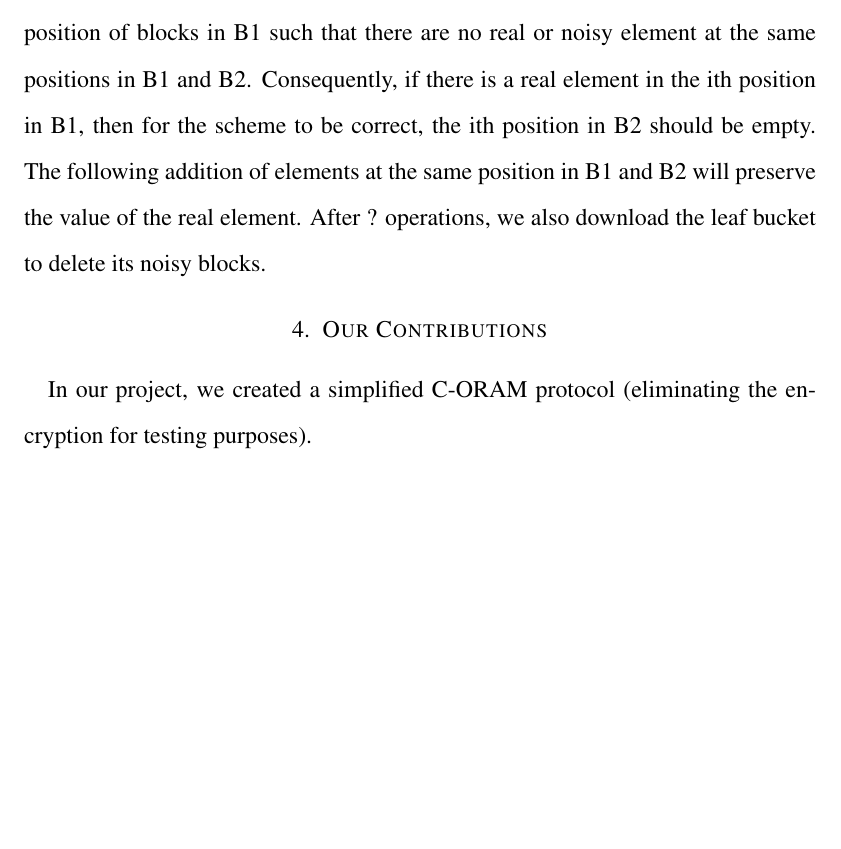
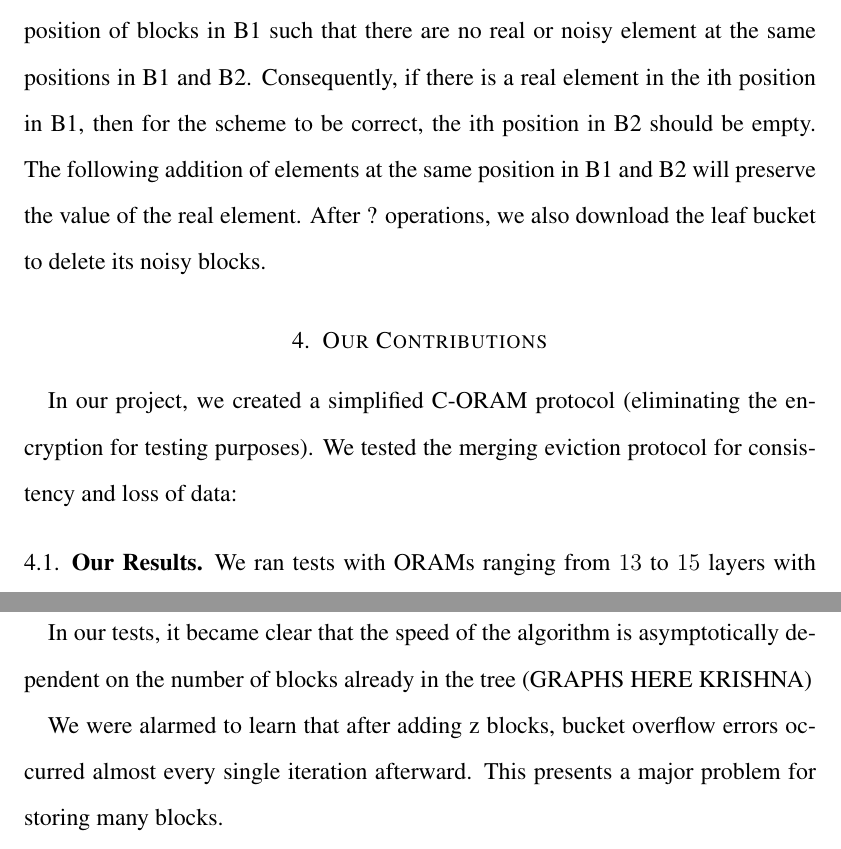
Before and after one commit to renling/C-ORAM, a LaTeX paper (paper/ORAM paper.tex): part of page 5 of 5 before the commit and two parts of pages 5 and 6 of 6 after it, the two joined at a grey line, cut so that both start at the same text, the shorter picture padded with empty space. Compiled offline with pdfLaTeX.

Commit message:
added results stuff (please add graphs, krishna)

```diff
--- a/paper/ORAM paper.tex
+++ b/paper/ORAM paper.tex
@@ -57,7 +57,15 @@ Elements in each bucket are encrypted using additively homomorphic encryption, r
 
 \section{Our Contributions}
 
-In our project, we created a simplified C-ORAM protocol (eliminating the encryption for testing purposes).
+In our project, we created a simplified C-ORAM protocol (eliminating the encryption for testing purposes). We tested the merging eviction protocol for consistency and loss of data:
+
+\subsection{Our Results}
+
+We ran tests with ORAMs ranging from $13$ to $15$ layers with bucket sizes ranging from $500$ to $10000$.
+
+In our tests, it became clear that the speed of the algorithm is asymptotically dependent on the number of blocks already in the tree (GRAPHS HERE KRISHNA)
+
+We were alarmed to learn that after adding z blocks, bucket overflow errors occurred almost every single iteration afterward. This presents a major problem for storing many blocks.
 
 
 \end{document}
```
